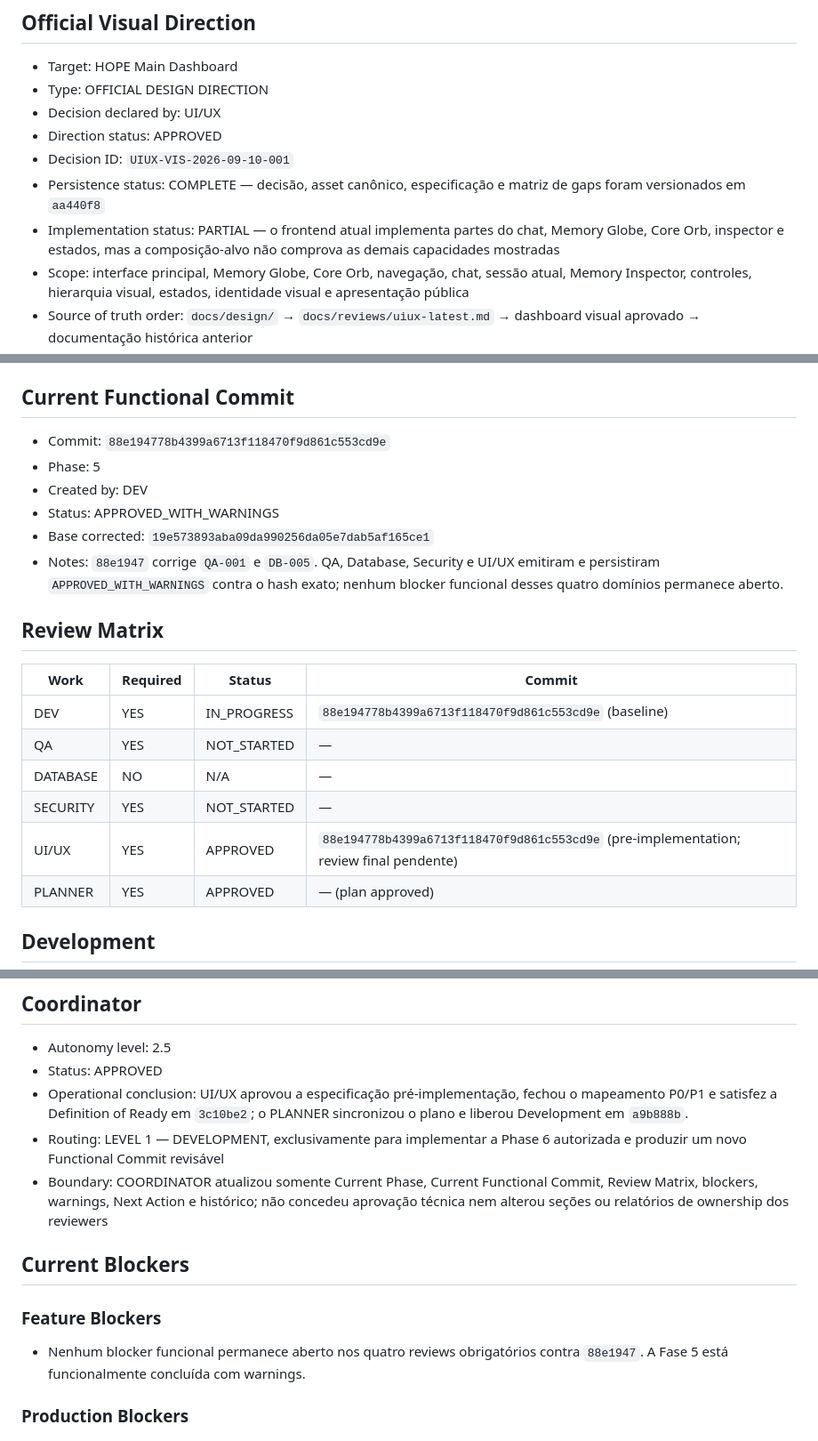
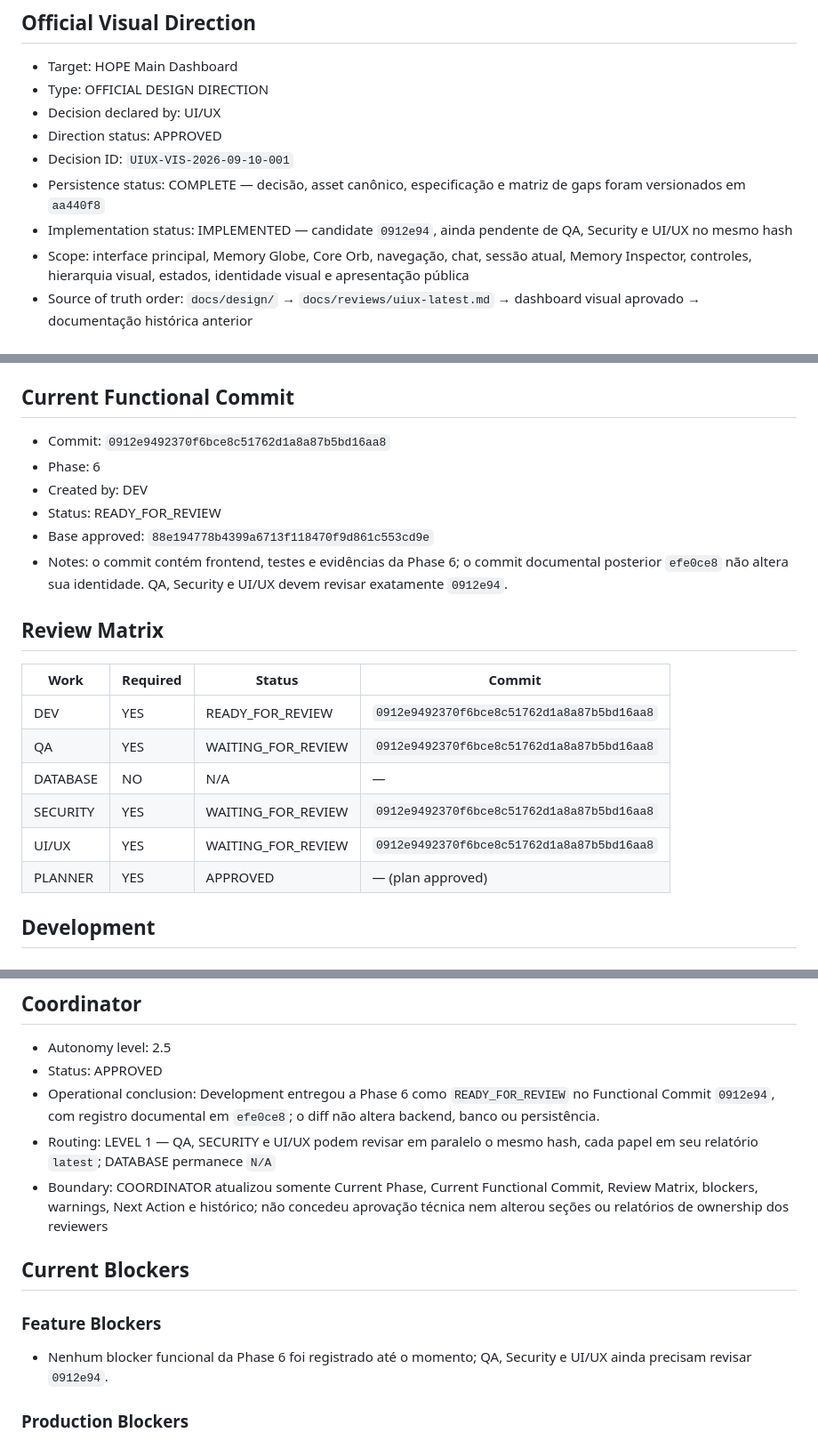
Before and after one commit to mlssnw/HOPE-AI, a Markdown page: docs/handoff.md, 3 parts joined by grey strips. Shown at 89% size. GitHub-like rendering.

```diff
--- a/docs/handoff.md
+++ b/docs/handoff.md
@@ -46,7 +46,7 @@ Required Reviews:
 - Direction status: APPROVED
 - Decision ID: `UIUX-VIS-2026-09-10-001`
 - Persistence status: COMPLETE — decisão, asset canônico, especificação e matriz de gaps foram versionados em `aa440f8`
-- Implementation status: PARTIAL — o frontend atual implementa partes do chat, Memory Globe, Core Orb, inspector e estados, mas a composição-alvo não comprova as demais capacidades mostradas
+- Implementation status: IMPLEMENTED — candidate `0912e94`, ainda pendente de QA, Security e UI/UX no mesmo hash
 - Scope: interface principal, Memory Globe, Core Orb, navegação, chat, sessão atual, Memory Inspector, controles, hierarquia visual, estados, identidade visual e apresentação pública
 - Source of truth order: `docs/design/` → `docs/reviews/uiux-latest.md` → dashboard visual aprovado → documentação histórica anterior
 - Canonical reference: [`hope-dashboard-approved-2026-09-10.png`](design/assets/hope-dashboard-approved-2026-09-10.png)
@@ -58,22 +58,22 @@ Required Reviews:
 
 ## Current Functional Commit
 
-- Commit: `88e194778b4399a6713f118470f9d861c553cd9e`
-- Phase: 5
+- Commit: `0912e9492370f6bce8c51762d1a8a87b5bd16aa8`
+- Phase: 6
 - Created by: DEV
-- Status: APPROVED_WITH_WARNINGS
-- Base corrected: `19e573893aba09da990256da05e7dab5af165ce1`
-- Notes: `88e1947` corrige `QA-001` e `DB-005`. QA, Database, Security e UI/UX emitiram e persistiram `APPROVED_WITH_WARNINGS` contra o hash exato; nenhum blocker funcional desses quatro domínios permanece aberto.
+- Status: READY_FOR_REVIEW
+- Base approved: `88e194778b4399a6713f118470f9d861c553cd9e`
+- Notes: o commit contém frontend, testes e evidências da Phase 6; o commit documental posterior `efe0ce8` não altera sua identidade. QA, Security e UI/UX devem revisar exatamente `0912e94`.
 
 ## Review Matrix
 
 | Work | Required | Status | Commit |
 |---|---|---|---|
-| DEV | YES | IN_PROGRESS | `88e194778b4399a6713f118470f9d861c553cd9e` (baseline) |
-| QA | YES | NOT_STARTED | — |
+| DEV | YES | READY_FOR_REVIEW | `0912e9492370f6bce8c51762d1a8a87b5bd16aa8` |
+| QA | YES | WAITING_FOR_REVIEW | `0912e9492370f6bce8c51762d1a8a87b5bd16aa8` |
 | DATABASE | NO | N/A | — |
-| SECURITY | YES | NOT_STARTED | — |
-| UI/UX | YES | APPROVED | `88e194778b4399a6713f118470f9d861c553cd9e` (pre-implementation; review final pendente) |
+| SECURITY | YES | WAITING_FOR_REVIEW | `0912e9492370f6bce8c51762d1a8a87b5bd16aa8` |
+| UI/UX | YES | WAITING_FOR_REVIEW | `0912e9492370f6bce8c51762d1a8a87b5bd16aa8` |
 | PLANNER | YES | APPROVED | — (plan approved) |
 
 ## Development
@@ -184,15 +184,15 @@ Required Reviews:
 
 - Autonomy level: 2.5
 - Status: APPROVED
-- Operational conclusion: UI/UX aprovou a especificação pré-implementação, fechou o mapeamento P0/P1 e satisfez a Definition of Ready em `3c10be2`; o PLANNER sincronizou o plano e liberou Development em `a9b888b`.
-- Routing: LEVEL 1 — DEVELOPMENT, exclusivamente para implementar a Phase 6 autorizada e produzir um novo Functional Commit revisável
+- Operational conclusion: Development entregou a Phase 6 como `READY_FOR_REVIEW` no Functional Commit `0912e94`, com registro documental em `efe0ce8`; o diff não altera backend, banco ou persistência.
+- Routing: LEVEL 1 — QA, SECURITY e UI/UX podem revisar em paralelo o mesmo hash, cada papel em seu relatório `latest`; DATABASE permanece `N/A`
 - Boundary: COORDINATOR atualizou somente Current Phase, Current Functional Commit, Review Matrix, blockers, warnings, Next Action e histórico; não concedeu aprovação técnica nem alterou seções ou relatórios de ownership dos reviewers
 
 ## Current Blockers
 
 ### Feature Blockers
 
-- Nenhum blocker funcional permanece aberto nos quatro reviews obrigatórios contra `88e1947`. A Fase 5 está funcionalmente concluída com warnings.
+- Nenhum blocker funcional da Phase 6 foi registrado até o momento; QA, Security e UI/UX ainda precisam revisar `0912e94`.
 
 ### Production Blockers
 
```
Also changed, not shown: other parts of docs/handoff.md (+19 -20 lines), CHANGELOG.md (+2 -1 lines), README.md (+3 -3 lines).
